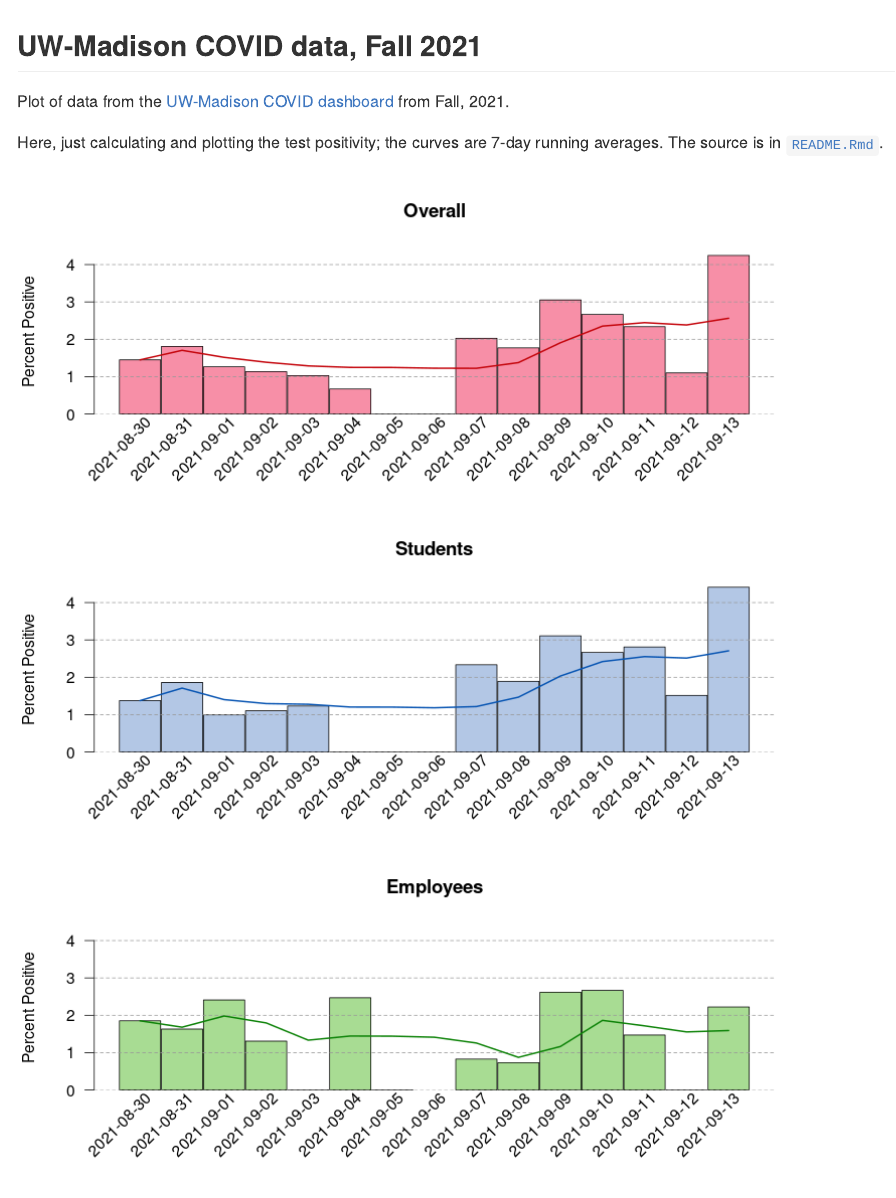
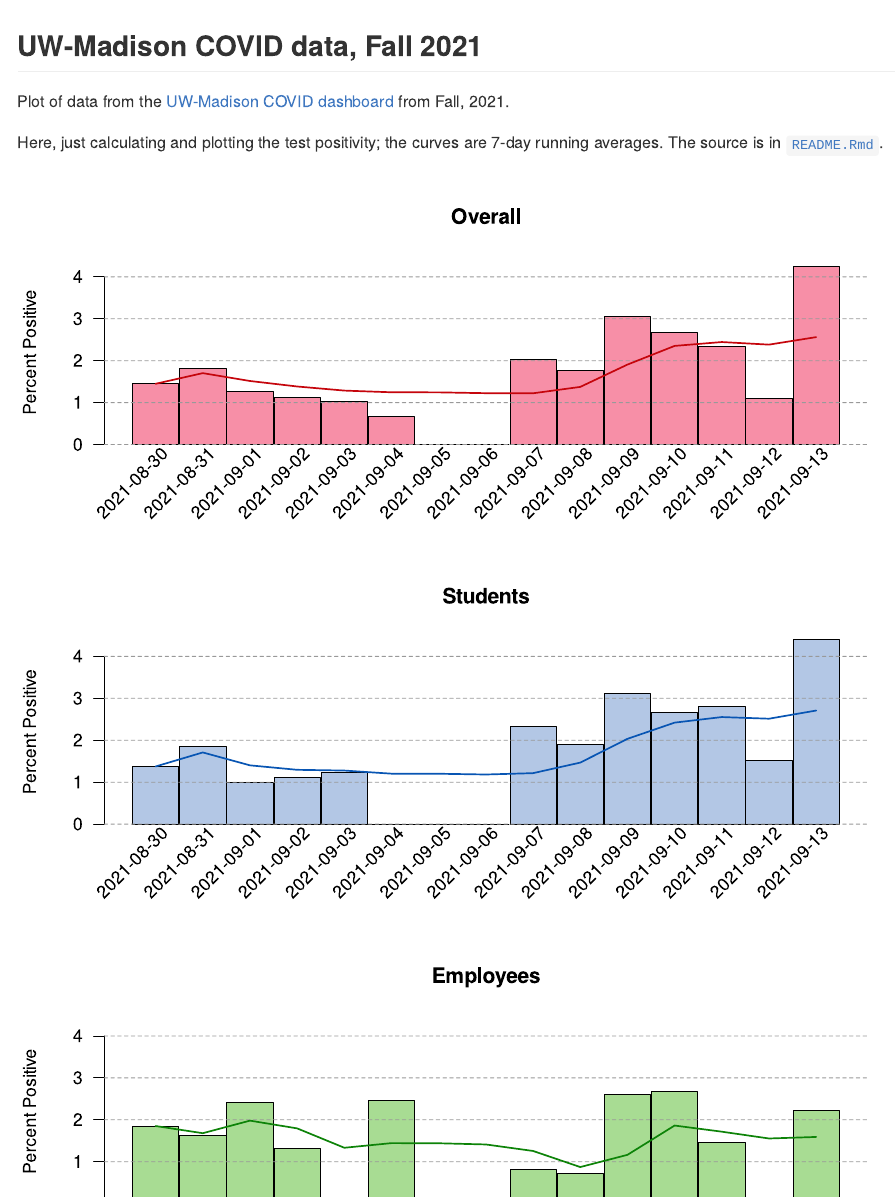
Before and after one commit to kbroman/UWCovid2021, an R Markdown document (README.Rmd): the page in a window 1100 px wide, from its top. The pictures show the output file README.md that the author committed with the source, drawn offline in the style of GitHub.

Commit message:
plot png -> svg

````diff
--- a/README.Rmd
+++ b/README.Rmd
@@ -35,7 +35,7 @@
 }
 ```
 
-```{r bar_plots}
+```{r bar_plots, dev="svg"}
 light_color <- c(green="#A8DC93", blue="#B3C7E5", red="#F78FA7")
 dark_color <- c(green="#0D8308", blue="#0855B3", red="#C5050C")
 
````
Also changed, not shown: README.md, bar_plots-1.png (deleted), bar_plots-1.svg (added).
